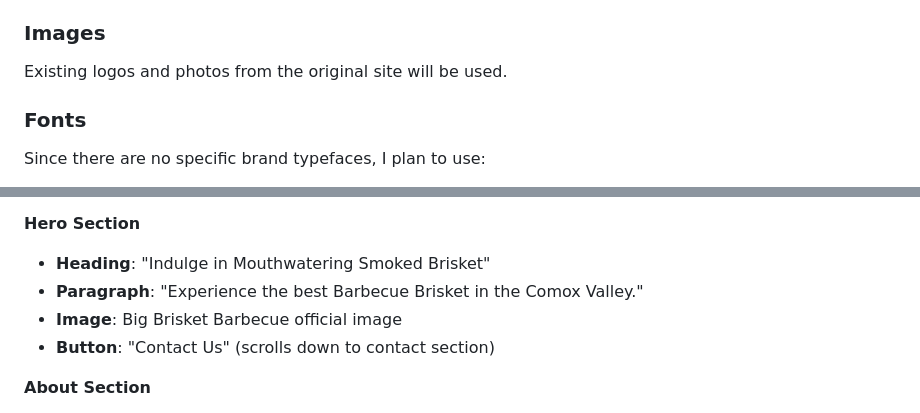
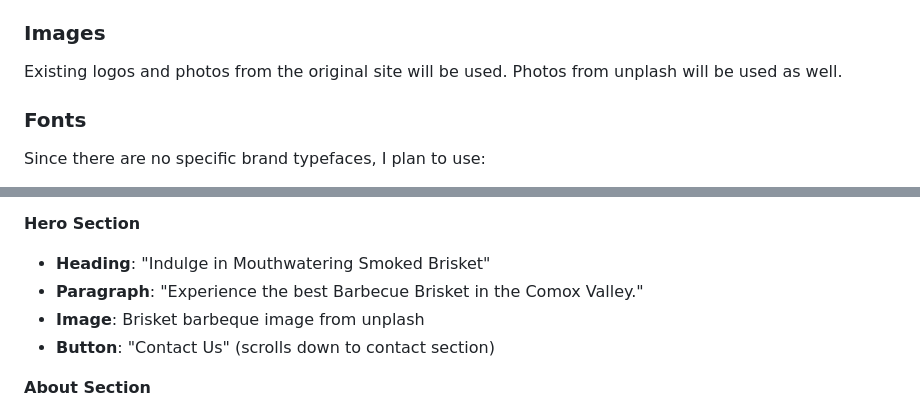
Before and after one commit to nic-dgl103-f24-cvs2/project-SunyeongJ-dev, a Markdown page: README.md, 2 parts joined by grey strips. Rendered like a GitHub page.

```diff
--- a/README.md
+++ b/README.md
@@ -23,7 +23,7 @@ I found two barbecue websites that align well with this concept: [Smoke and Bone
 - **Highlight**: `#FE4A49`
 
 ### Images
-Existing logos and photos from the original site will be used.
+Existing logos and photos from the original site will be used. Photos from unplash will be used as well.
 
 ### Fonts
 Since there are no specific brand typefaces, I plan to use:
@@ -45,7 +45,7 @@ Since there are no specific brand typefaces, I plan to use:
 **Hero Section**
 - **Heading**: "Indulge in Mouthwatering Smoked Brisket"
 - **Paragraph**: "Experience the best Barbecue Brisket in the Comox Valley."
-- **Image**: Big Brisket Barbecue official image
+- **Image**: Brisket barbeque image from unplash
 - **Button**: "Contact Us" (scrolls down to contact section)
 
 **About Section**
```
